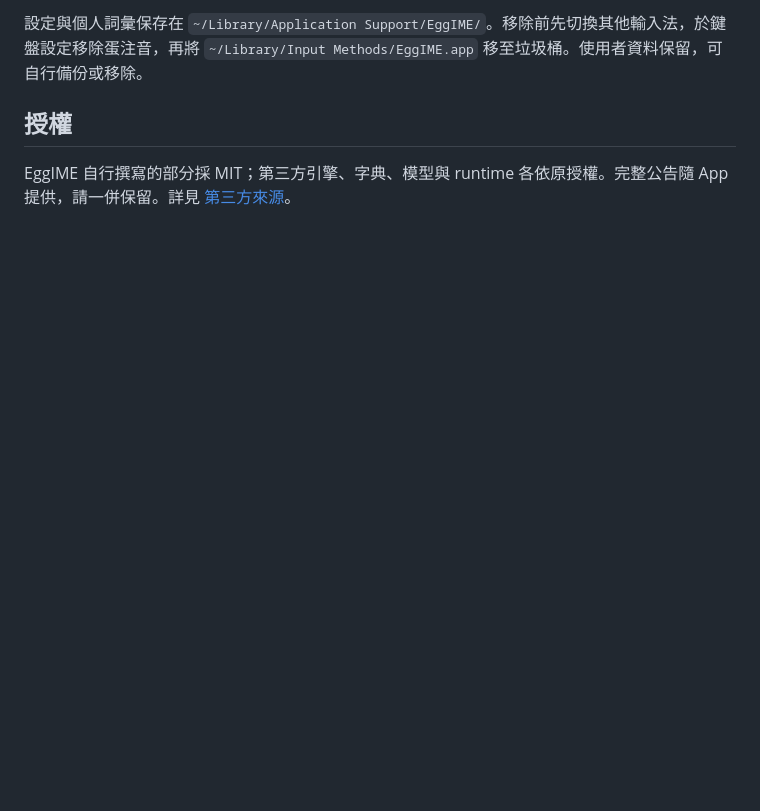
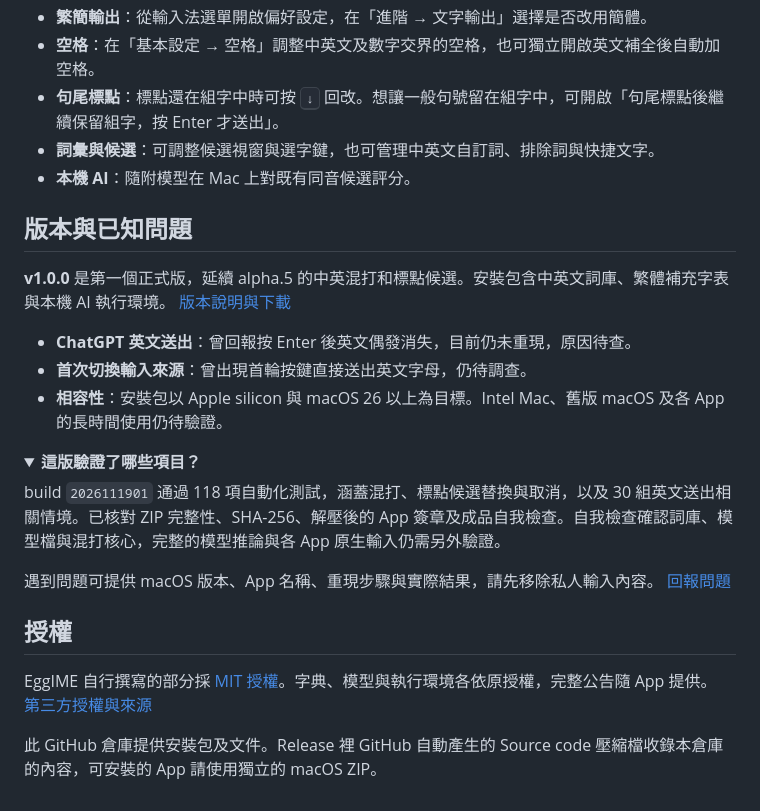
Before and after one commit to J030104/EggIME, a Markdown page: README.md, the part around one of its changes. Rendered like a GitHub page; folded sections open; blank space fills up the shorter version.

```diff
--- a/README.md
+++ b/README.md
@@ -47,6 +68,31 @@ v0.1.0-alpha.5 補上標點候選：尚在組字中的逗號、句號等標點
 
-設定與個人詞彙保存在 `~/Library/Application Support/EggIME/`。移除前先切換其他輸入法，於鍵盤設定移除蛋注音，再將 `~/Library/Input Methods/EggIME.app` 移至垃圾桶。使用者資料保留，可自行備份或移除。
+- **繁簡輸出**：從輸入法選單開啟偏好設定，在「進階 → 文字輸出」選擇是否改用簡體。
+- **空格**：在「基本設定 → 空格」調整中英文及數字交界的空格，也可獨立開啟英文補全後自動加空格。
+- **句尾標點**：標點還在組字中時可按 <kbd>↓</kbd> 回改。想讓一般句號留在組字中，可開啟「句尾標點後繼續保留組字，按 Enter 才送出」。
+- **詞彙與候選**：可調整候選視窗與選字鍵，也可管理中英文自訂詞、排除詞與快捷文字。
+- **本機 AI**：隨附模型在 Mac 上對既有同音候選評分。
+
+</details>
+
+## 版本與已知問題
+
+**v1.0.0** 是第一個正式版，延續 alpha.5 的中英混打和標點候選。安裝包含中英文詞庫、繁體補充字表與本機 AI 執行環境。 [版本說明與下載](https://github.com/J030104/EggIME/releases/tag/v1.0.0)
+
+- **ChatGPT 英文送出**：曾回報按 Enter 後英文偶發消失，目前仍未重現，原因待查。
+- **首次切換輸入來源**：曾出現首輪按鍵直接送出英文字母，仍待調查。
+- **相容性**：安裝包以 Apple silicon 與 macOS 26 以上為目標。Intel Mac、舊版 macOS 及各 App 的長時間使用仍待驗證。
+
+<details>
+<summary><strong>這版驗證了哪些項目？</strong></summary>
+
+build `2026111901` 通過 118 項自動化測試，涵蓋混打、標點候選替換與取消，以及 30 組英文送出相關情境。已核對 ZIP 完整性、SHA-256、解壓後的 App 簽章及成品自我檢查。自我檢查確認詞庫、模型檔與混打核心，完整的模型推論與各 App 原生輸入仍需另外驗證。
+
+</details>
+
+遇到問題可提供 macOS 版本、App 名稱、重現步驟與實際結果，請先移除私人輸入內容。 [回報問題](https://github.com/J030104/EggIME/issues/new)
 
 ## 授權
 
-EggIME 自行撰寫的部分採 MIT；第三方引擎、字典、模型與 runtime 各依原授權。完整公告隨 App 提供，請一併保留。詳見 [第三方來源](THIRD_PARTY_NOTICES.md)。
+EggIME 自行撰寫的部分採 [MIT 授權](LICENSE)。字典、模型與執行環境各依原授權，完整公告隨 App 提供。 [第三方授權與來源](THIRD_PARTY_NOTICES.md)
+
+此 GitHub 倉庫提供安裝包及文件。Release 裡 GitHub 自動產生的 Source code 壓縮檔收錄本倉庫的內容，可安裝的 App 請使用獨立的 macOS ZIP。
```
Also changed, not shown: other parts of README.md (+50 -29 lines), assets/eggime-icon.png (added).
